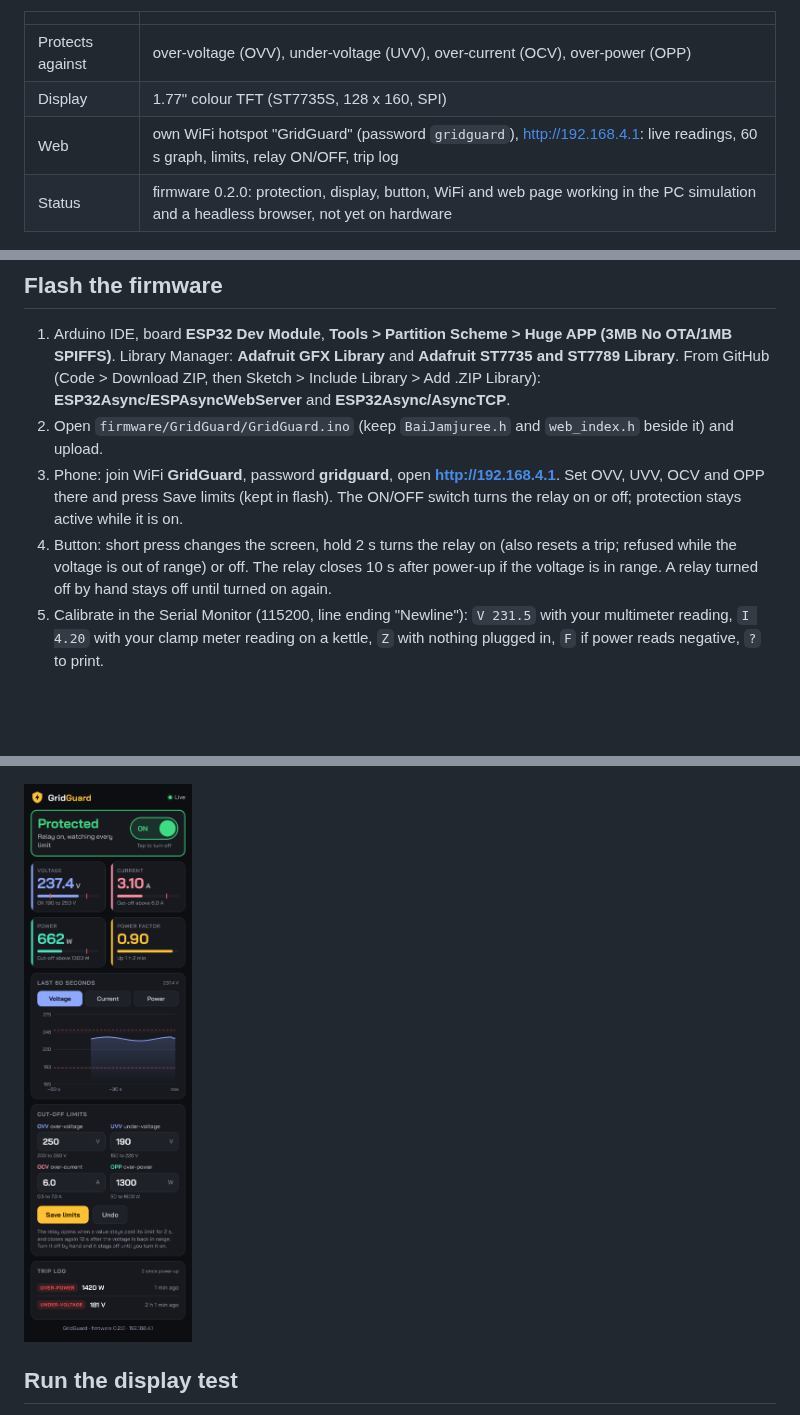
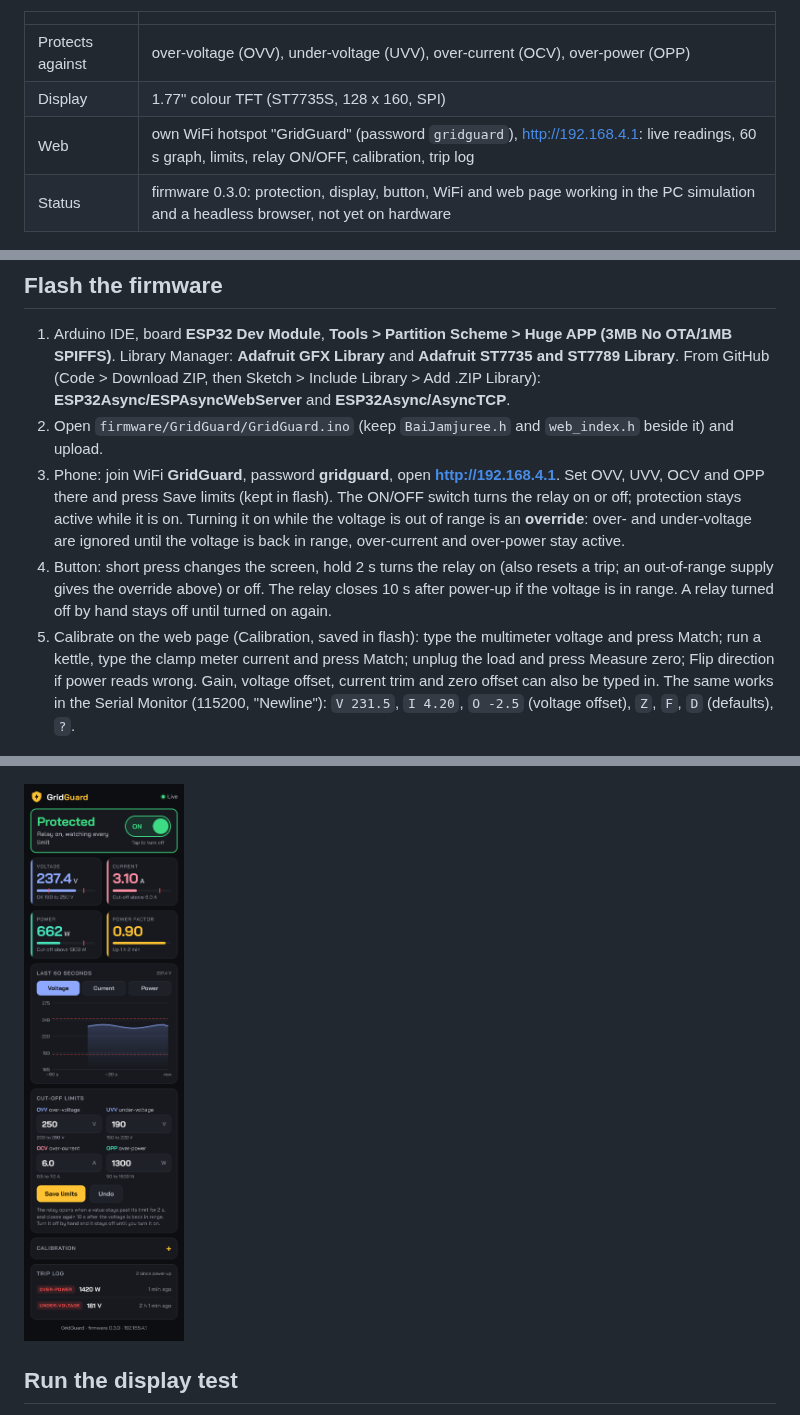
Before and after one commit to shree-surya/GridGuard, a Markdown page: README.md, 3 parts joined by grey strips. GitHub-like rendering; pictures changed too: docs/web-page.png; blank space fills up the shorter version.

```diff
--- a/README.md
+++ b/README.md
@@ -6,8 +6,8 @@ An ESP32 protector for single-phase 230 V loads up to 6 A, built into a modular
 |---|---|
 | Protects against | over-voltage (OVV), under-voltage (UVV), over-current (OCV), over-power (OPP) |
 | Display | 1.77" colour TFT (ST7735S, 128 x 160, SPI) |
-| Web | own WiFi hotspot "GridGuard" (password `gridguard`), http://192.168.4.1: live readings, 60 s graph, limits, relay ON/OFF, trip log |
-| Status | firmware 0.2.0: protection, display, button, WiFi and web page working in the PC simulation and a headless browser, not yet on hardware |
+| Web | own WiFi hotspot "GridGuard" (password `gridguard`), http://192.168.4.1: live readings, 60 s graph, limits, relay ON/OFF, calibration, trip log |
+| Status | firmware 0.3.0: protection, display, button, WiFi and web page working in the PC simulation and a headless browser, not yet on hardware |
 
 ![Display preview](docs/display-preview.png)
 
@@ -29,9 +29,9 @@ tools/embed_web.py                 gzips web/index.html into web_index.h; run it
 
 1. Arduino IDE, board **ESP32 Dev Module**, **Tools > Partition Scheme > Huge APP (3MB No OTA/1MB SPIFFS)**. Library Manager: **Adafruit GFX Library** and **Adafruit ST7735 and ST7789 Library**. From GitHub (Code > Download ZIP, then Sketch > Include Library > Add .ZIP Library): **ESP32Async/ESPAsyncWebServer** and **ESP32Async/AsyncTCP**.
 2. Open `firmware/GridGuard/GridGuard.ino` (keep `BaiJamjuree.h` and `web_index.h` beside it) and upload.
-3. Phone: join WiFi **GridGuard**, password **gridguard**, open **http://192.168.4.1**. Set OVV, UVV, OCV and OPP there and press Save limits (kept in flash). The ON/OFF switch turns the relay on or off; protection stays active while it is on.
-4. Button: short press changes the screen, hold 2 s turns the relay on (also resets a trip; refused while the voltage is out of range) or off. The relay closes 10 s after power-up if the voltage is in range. A relay turned off by hand stays off until turned on again.
-5. Calibrate in the Serial Monitor (115200, line ending "Newline"): `V 231.5` with your multimeter reading, `I 4.20` with your clamp meter reading on a kettle, `Z` with nothing plugged in, `F` if power reads negative, `?` to print.
+3. Phone: join WiFi **GridGuard**, password **gridguard**, open **http://192.168.4.1**. Set OVV, UVV, OCV and OPP there and press Save limits (kept in flash). The ON/OFF switch turns the relay on or off; protection stays active while it is on. Turning it on while the voltage is out of range is an **override**: over- and under-voltage are ignored until the voltage is back in range, over-current and over-power stay active.
+4. Button: short press changes the screen, hold 2 s turns the relay on (also resets a trip; an out-of-range supply gives the override above) or off. The relay closes 10 s after power-up if the voltage is in range. A relay turned off by hand stays off until turned on again.
+5. Calibrate on the web page (Calibration, saved in flash): type the multimeter voltage and press Match; run a kettle, type the clamp meter current and press Match; unplug the load and press Measure zero; Flip direction if power reads wrong. Gain, voltage offset, current trim and zero offset can also be typed in. The same works in the Serial Monitor (115200, "Newline"): `V 231.5`, `I 4.20`, `O -2.5` (voltage offset), `Z`, `F`, `D` (defaults), `?`.
 
 ![Firmware screens](docs/firmware-screens.png)
 
```
Also changed, not shown: docs/wiring.md (+1 -1 lines), 3 other files.
